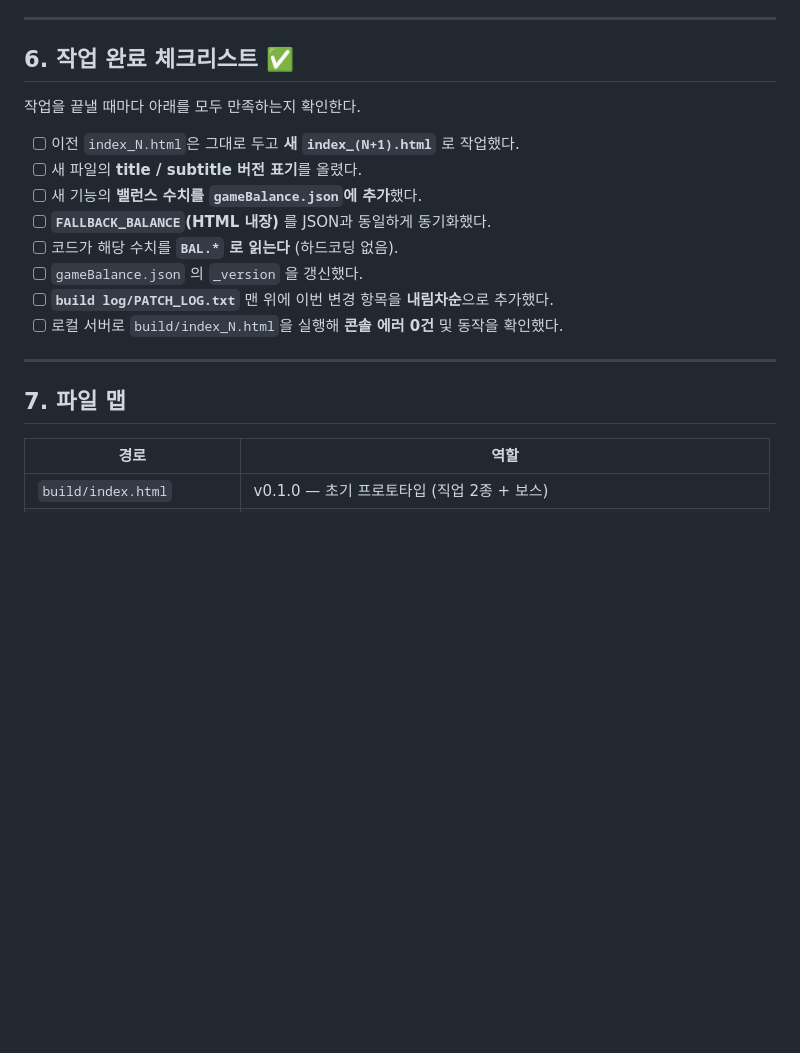
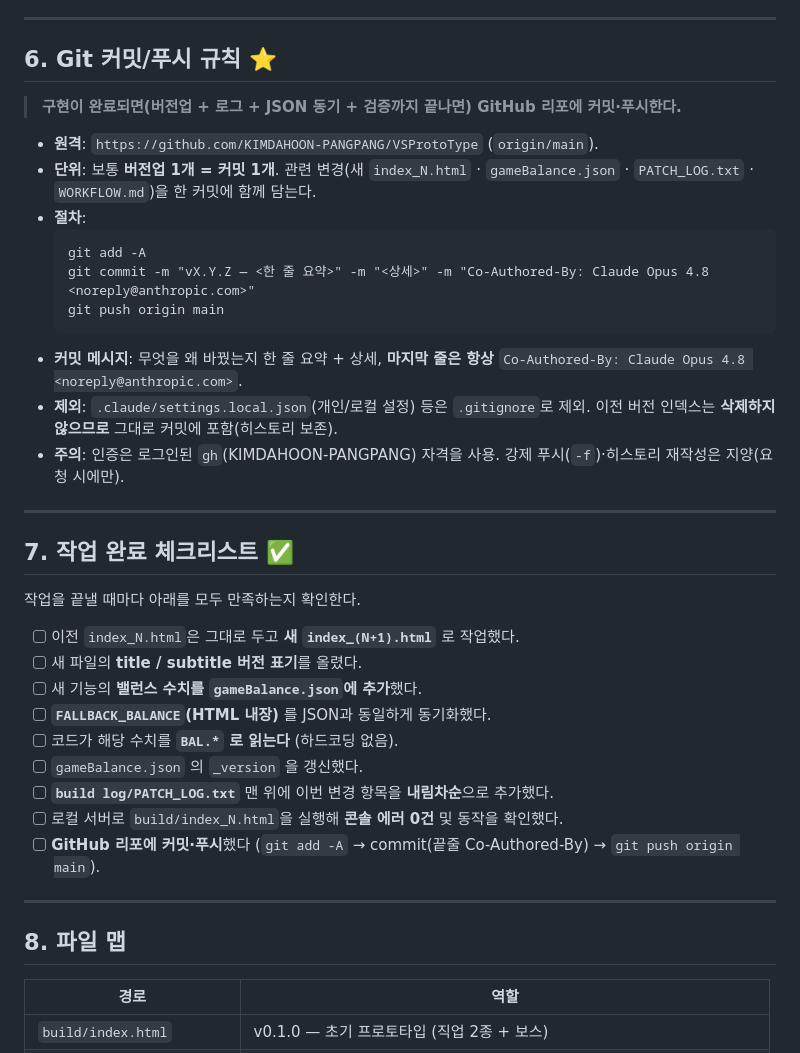
Before and after one commit to KIMDAHOON-PANGPANG/VSProtoType, a Markdown page: WORKFLOW.md, the part around one of its changes. Rendered like a GitHub page; blank space fills up the shorter version.

Commit message:
docs(WORKFLOW): add Git commit/push rule on completion
구현이 완료되면 origin/main 에 커밋·푸시하는 규칙(§6)과 체크리스트 항목 추가. 현재 상태 표에 리포 명시, 폴더 트리 최신화(index_11, .gitignore, ppt).

Co-Authored-By: Claude Opus 4.8 <noreply@anthropic.com>

````diff
--- a/WORKFLOW.md
+++ b/WORKFLOW.md
@@ -132,7 +137,26 @@ spawner(phase1·2·3) / xp / contactDamageScale
 
 ---
 
-## 6. 작업 완료 체크리스트 ✅
+## 6. Git 커밋/푸시 규칙 ⭐
+
+> **구현이 완료되면(버전업 + 로그 + JSON 동기 + 검증까지 끝나면) GitHub 리포에 커밋·푸시한다.**
+
+- **원격**: `https://github.com/KIMDAHOON-PANGPANG/VSProtoType` (`origin/main`).
+- **단위**: 보통 **버전업 1개 = 커밋 1개**. 관련 변경(새 `index_N.html` · `gameBalance.json` · `PATCH_LOG.txt` · `WORKFLOW.md`)을 한 커밋에 함께 담는다.
+- **절차**:
+  ```
+  git add -A
+  git commit -m "vX.Y.Z — <한 줄 요약>" -m "<상세>" -m "Co-Authored-By: Claude Opus 4.8 <noreply@anthropic.com>"
+  git push origin main
+  ```
+- **커밋 메시지**: 무엇을 왜 바꿨는지 한 줄 요약 + 상세, **마지막 줄은 항상**
+  `Co-Authored-By: Claude Opus 4.8 <noreply@anthropic.com>`.
+- **제외**: `.claude/settings.local.json`(개인/로컬 설정) 등은 `.gitignore`로 제외. 이전 버전 인덱스는 **삭제하지 않으므로** 그대로 커밋에 포함(히스토리 보존).
+- **주의**: 인증은 로그인된 `gh`(KIMDAHOON-PANGPANG) 자격을 사용. 강제 푸시(`-f`)·히스토리 재작성은 지양(요청 시에만).
+
+---
+
+## 7. 작업 완료 체크리스트 ✅
 
 작업을 끝낼 때마다 아래를 모두 만족하는지 확인한다.
 
@@ -144,10 +168,11 @@ spawner(phase1·2·3) / xp / contactDamageScale
 - [ ] `gameBalance.json` 의 `_version` 을 갱신했다.
 - [ ] **`build log/PATCH_LOG.txt`** 맨 위에 이번 변경 항목을 **내림차순**으로 추가했다.
 - [ ] 로컬 서버로 `build/index_N.html`을 실행해 **콘솔 에러 0건** 및 동작을 확인했다.
+- [ ] **GitHub 리포에 커밋·푸시**했다 (`git add -A` → commit(끝줄 Co-Authored-By) → `git push origin main`).
 
 ---
 
-## 7. 파일 맵
+## 8. 파일 맵
 
 | 경로 | 역할 |
 |---|---|
````
Also changed, not shown: other parts of WORKFLOW.md (+7 -2 lines).
